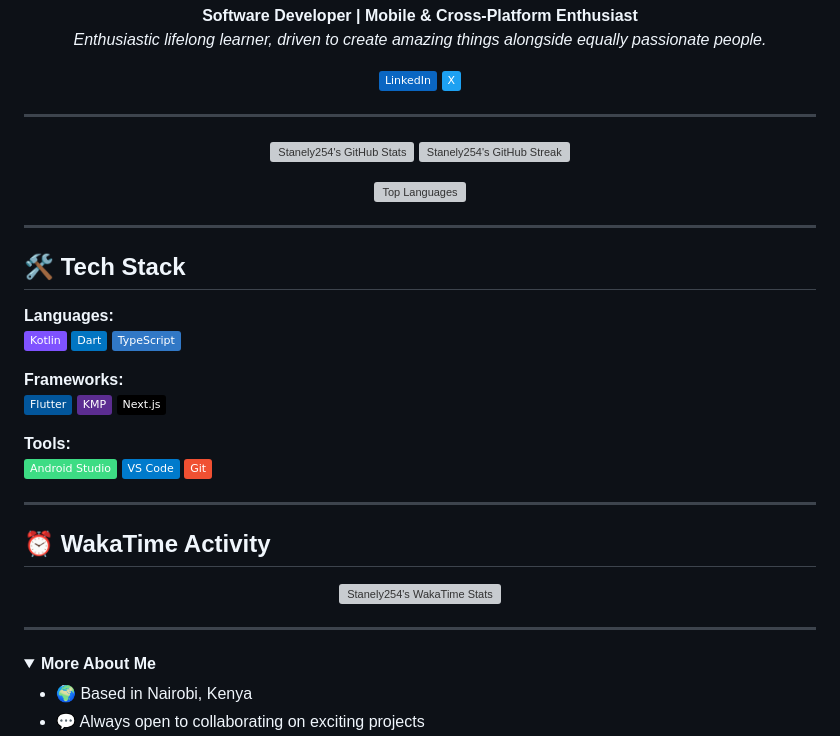
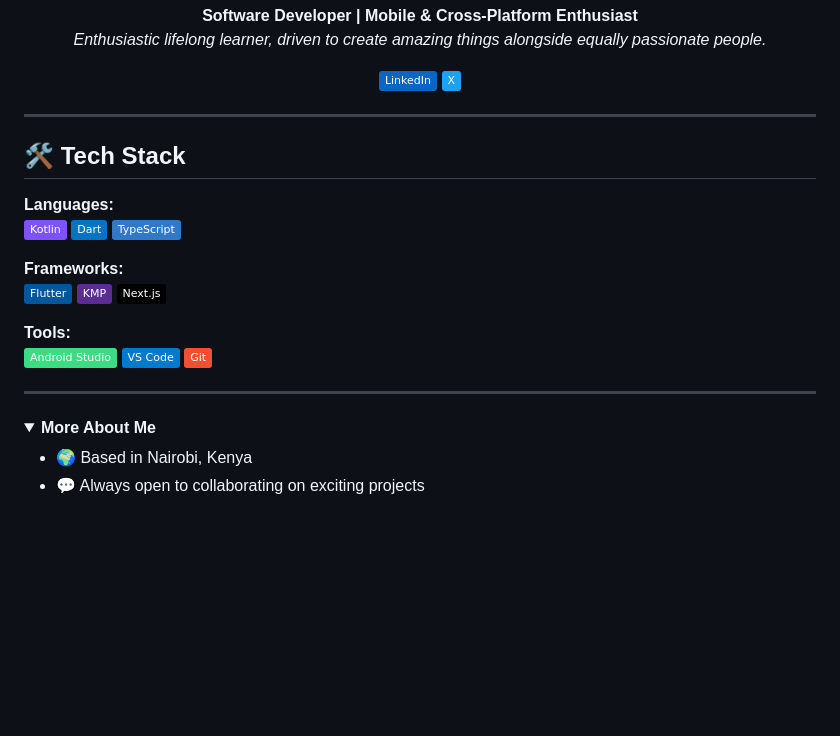
Before and after one commit to Stanely254/Stanely254, a Markdown page: README.md, the part around the change. Rendered like a GitHub page; folded sections open; badges without logos; blank space fills up the shorter version; grey boxes are pictures that could not be loaded.

```diff
--- a/README.md
+++ b/README.md
@@ -15,16 +15,15 @@
 
 ---
 
-<p align="center">
+<!-- <p align="center">
   <img src="https://github-readme-stats.vercel.app/api?username=Stanely254&theme=radical&hide_border=false&include_all_commits=true&count_private=true" alt="Stanely254's GitHub Stats" height="170">
   <img src="https://github-readme-streak-stats.herokuapp.com/?user=Stanely254&theme=radical&hide_border=false" alt="Stanely254's GitHub Streak" height="170">
 </p>
 
 <p align="center">
   <img src="https://github-readme-stats.vercel.app/api/top-langs/?username=Stanely254&theme=radical&hide_border=false&include_all_commits=true&count_private=true&layout=compact" alt="Top Languages">
-</p>
+</p> -->
 
----
 
 ## 🛠️ Tech Stack
 
@@ -51,15 +50,11 @@
 
 ---
 
-## ⏰ WakaTime Activity
-
-<p align="center">
+<!-- <p align="center">
   <a href="https://github.com/Stanely254/github-readme-stats">
     <img src="https://github-readme-stats.vercel.app/api/wakatime?username=StarNorh" alt="Stanely254's WakaTime Stats"/>
   </a>
-</p>
-
----
+</p> -->
 
 <details>
   <summary><b>More About Me</b></summary>
```
